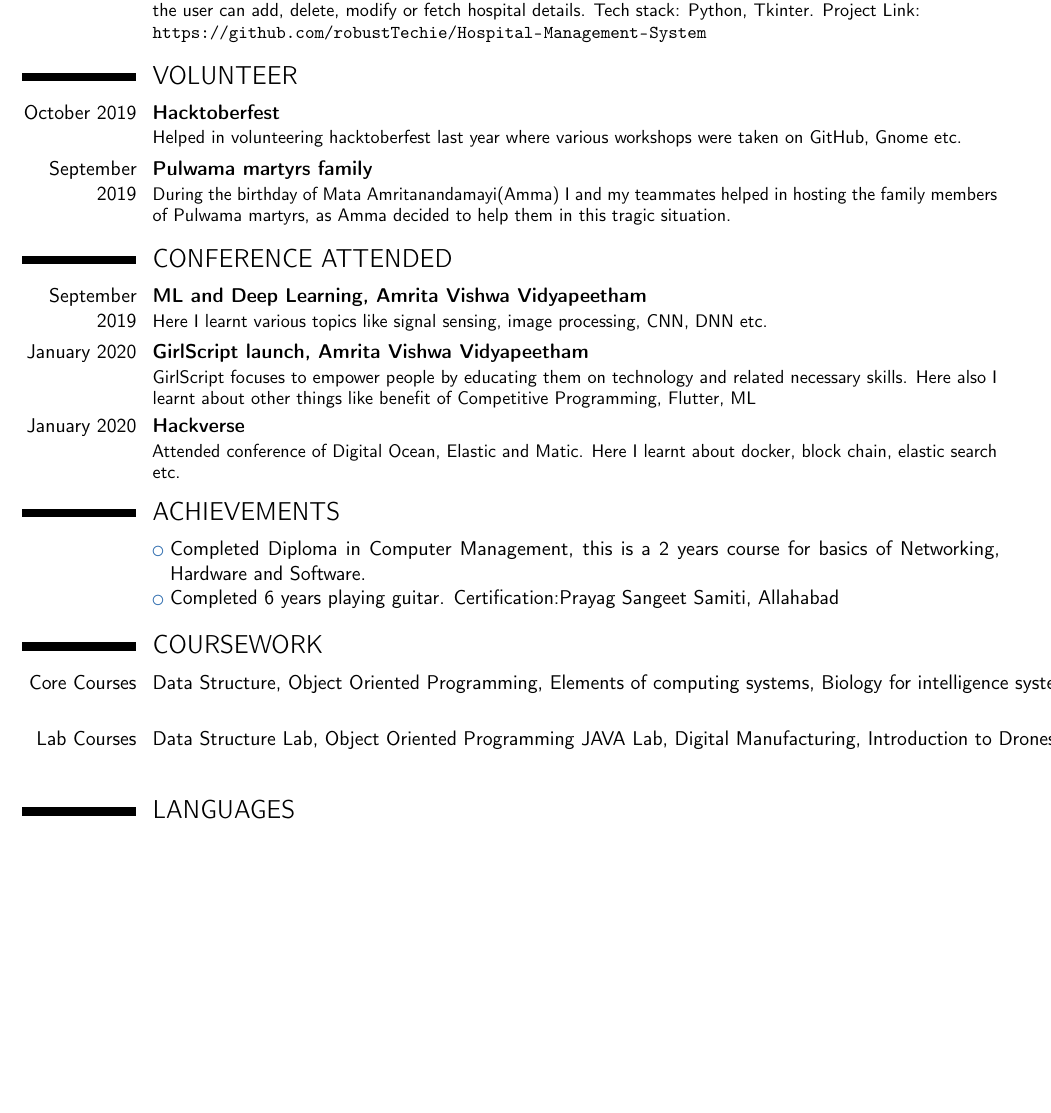
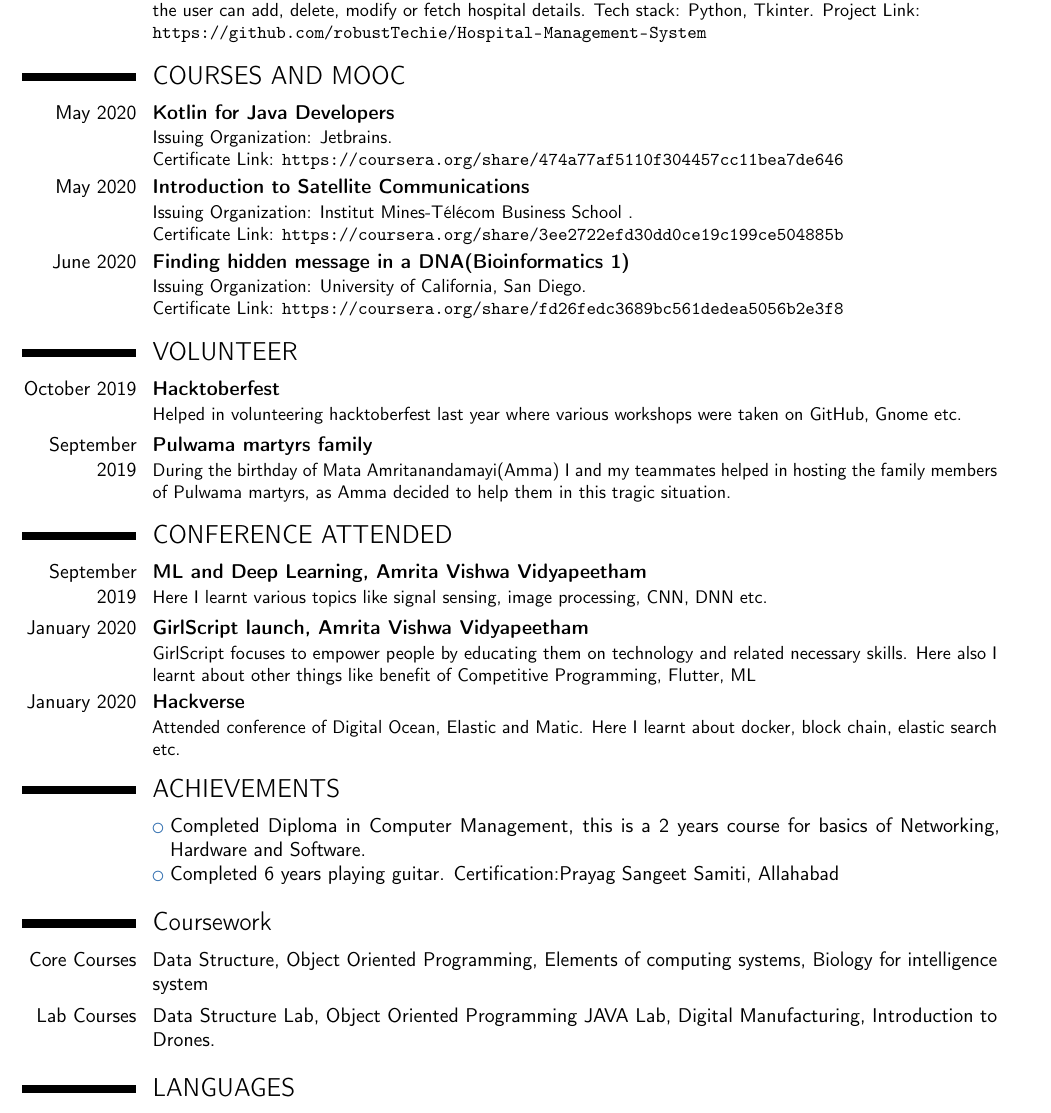
Before and after one commit to iamsh4shank/curriculam-vitae, a LaTeX CV (cv.tex): part of page 2 of 3, cut so that both start at the same text, the shorter picture padded with empty space. Compiled offline with pdfLaTeX.

Commit message:
Update cv.tex

```diff
--- a/cv.tex
+++ b/cv.tex
@@ -85,6 +85,26 @@ This is desktop application based on Java. With the help of this application one
 \url{https://github.com/robustTechie/Hospital-Management-System}}{}
 % arguments 3 to 6 can be left empty
 
+
+
+\section{COURSES AND MOOC}
+\cventry{May 2020}{Kotlin for Java Developers}{}{}{}
+{Issuing Organization: Jetbrains.{\newline}
+Certificate Link:
+\url{https://coursera.org/share/474a77af5110f304457cc11bea7de646}}{}
+
+\cventry{May 2020}{Introduction to Satellite Communications}{}{}{}
+{Issuing Organization: Institut Mines-Télécom Business School .{\newline}
+Certificate Link:
+\url{https://coursera.org/share/3ee2722efd30dd0ce19c199ce504885b}}{}
+
+\cventry{June 2020}{Finding hidden message in a DNA(Bioinformatics 1)}{}{}{}
+{Issuing Organization: University of California, San Diego.{\newline}
+Certificate Link:
+\url{https://coursera.org/share/fd26fedc3689bc561dedea5056b2e3f8}}{}
+
+
+
 \section{VOLUNTEER}
 \cventry{October 2019}{Hacktoberfest}{}{}{}
 {Helped in volunteering  hacktoberfest last year where various workshops were taken on GitHub, Gnome etc. }
@@ -105,12 +125,16 @@ This is desktop application based on Java. With the help of this application one
 \cvlistitem{Completed Diploma in Computer Management, this is a 2 years course for basics of Networking, Hardware and Software.}
 \cvlistitem{Completed 6 years playing guitar. Certification:Prayag Sangeet Samiti, Allahabad}
 
-\section{COURSEWORK}
-\cvitemwithcomment{Core Courses}{Data Structure, Object Oriented Programming, Elements of computing systems, Biology for intelligence system}{}
-\cvitemwithcomment{Lab Courses}{Data Structure Lab, Object Oriented Programming JAVA Lab, Digital Manufacturing, Introduction to Drones.}{}
+\section{Coursework}
+
+%\renewcommand{\listitemsymbol}{-~} % Changes the symbol used for lists
+
+\cvitem{Core Courses}{Data Structure, Object Oriented Programming, Elements of computing systems, Biology for intelligence system}{}
+\cvitem{Lab Courses}{Data Structure Lab, Object Oriented Programming JAVA Lab, Digital Manufacturing, Introduction to Drones.}{}
+
 \section{LANGUAGES}
 \cvitemwithcomment{English}{Full Professional Proficiency}{}
-\cvitemwithcomment{{Hindi}{Native Tongue, Full Professional Proficiency}{}
+\cvitemwithcomment{{Hindi}{Native Tongue, Full Professional Proficiency}{}}
 
 \section{COMPUTER SKILLS}
 \cvitem{OS}{Linux, Windows}
```
